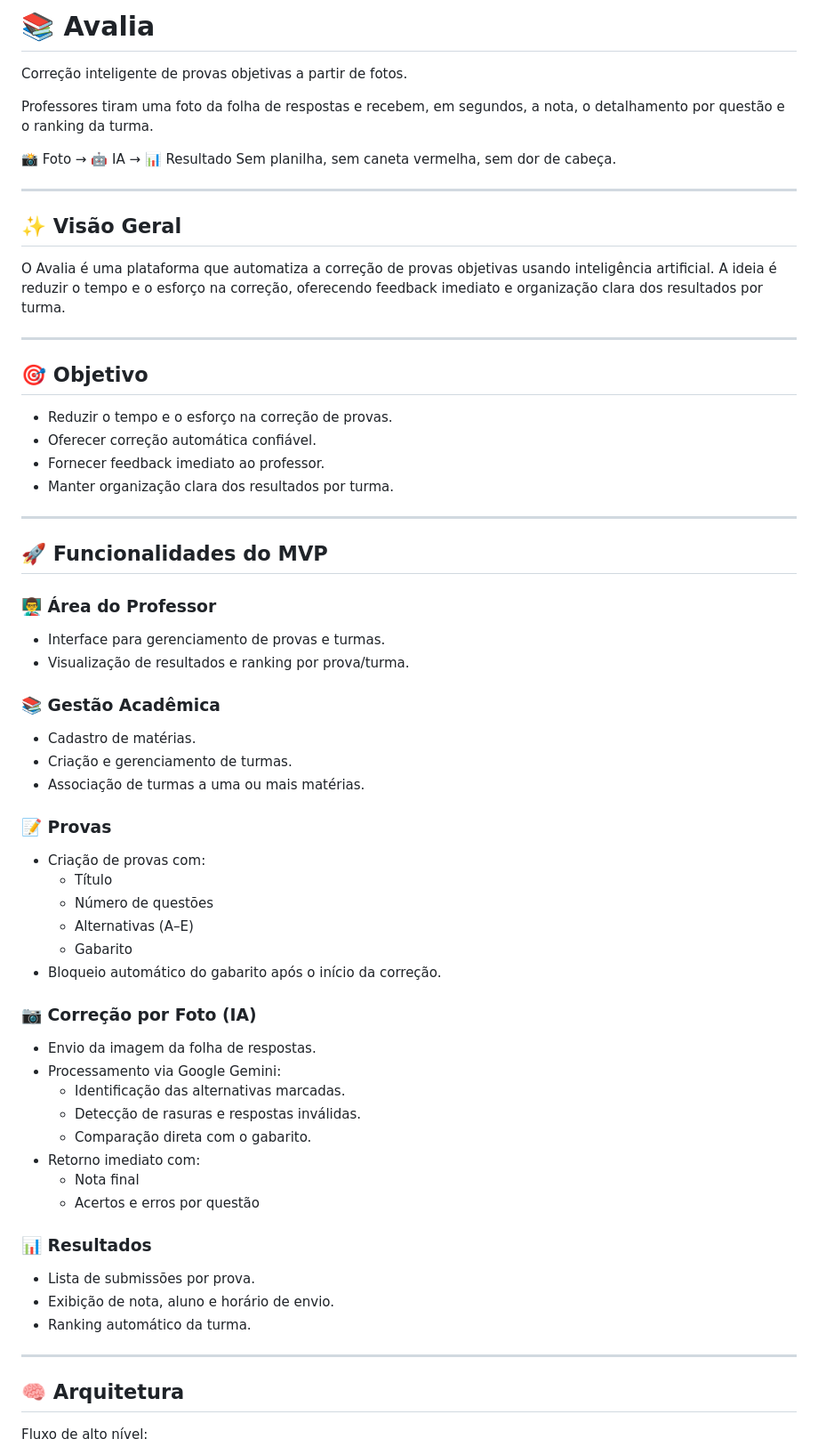
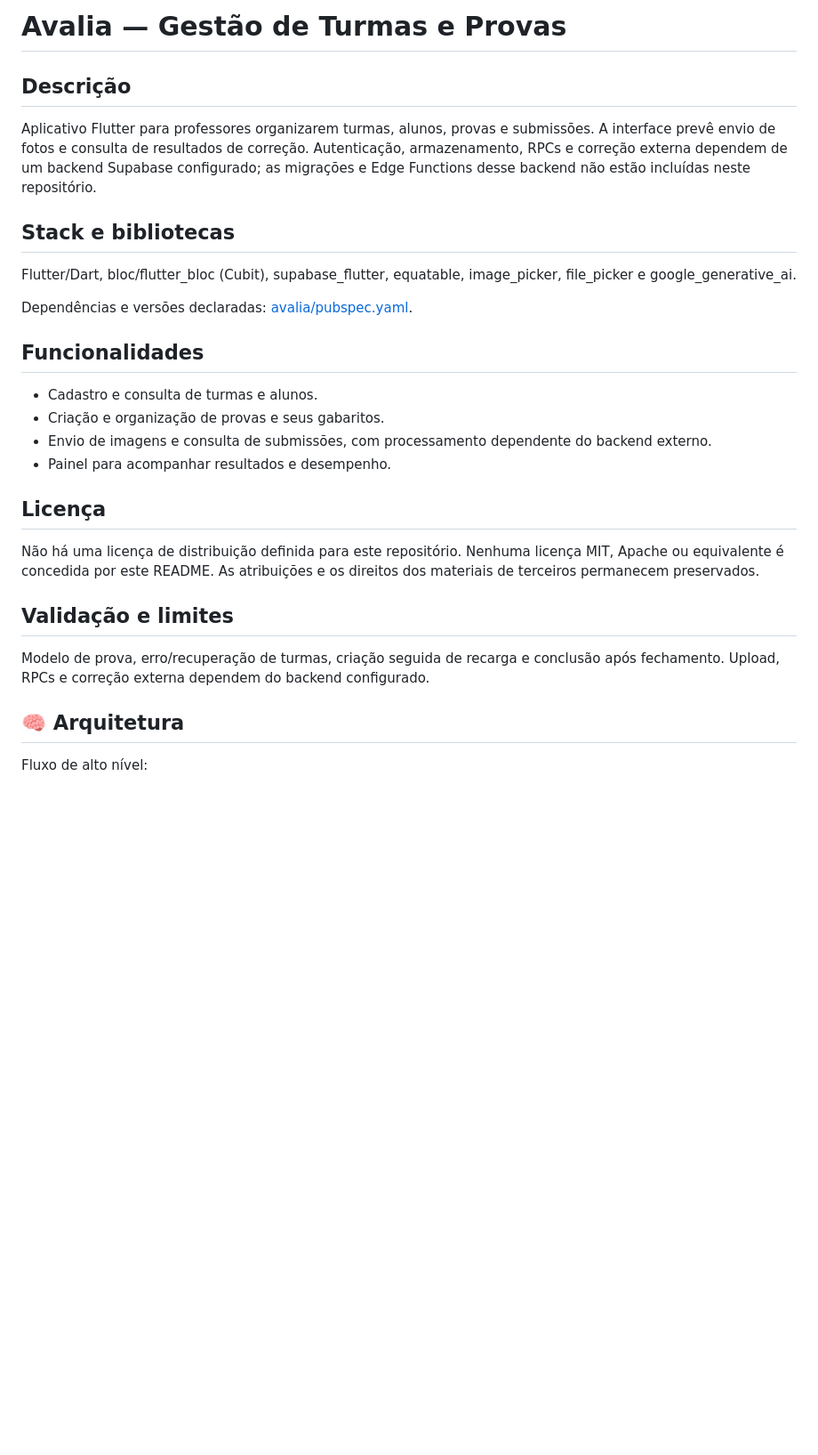
Before and after one commit to FloraRosaPupo/projeto_Avalia, a Markdown page: README.md, the part around one of its changes. Shown at 89% size. Drawn GitHub-style; blank space fills up the shorter version.

Commit message:
docs: padronizar apresentação, funcionalidades e licença

```diff
--- a/README.md
+++ b/README.md
@@ -1,69 +1,29 @@
-# 📚 Avalia
+# Avalia — Gestão de Turmas e Provas
 
-Correção inteligente de provas objetivas a partir de fotos.
+## Descrição
 
-Professores tiram uma foto da folha de respostas e recebem, em segundos, a nota, o detalhamento por questão e o ranking da turma.
+Aplicativo Flutter para professores organizarem turmas, alunos, provas e submissões. A interface prevê envio de fotos e consulta de resultados de correção. Autenticação, armazenamento, RPCs e correção externa dependem de um backend Supabase configurado; as migrações e Edge Functions desse backend não estão incluídas neste repositório.
 
-📸 Foto → 🤖 IA → 📊 Resultado
-Sem planilha, sem caneta vermelha, sem dor de cabeça.
+## Stack e bibliotecas
 
----
+Flutter/Dart, bloc/flutter_bloc (Cubit), supabase_flutter, equatable, image_picker, file_picker e google_generative_ai.
 
-## ✨ Visão Geral
+Dependências e versões declaradas: [avalia/pubspec.yaml](avalia/pubspec.yaml).
 
-O Avalia é uma plataforma que automatiza a correção de provas objetivas usando inteligência artificial. A ideia é reduzir o tempo e o esforço na correção, oferecendo feedback imediato e organização clara dos resultados por turma.
+## Funcionalidades
 
----
+- Cadastro e consulta de turmas e alunos.
+- Criação e organização de provas e seus gabaritos.
+- Envio de imagens e consulta de submissões, com processamento dependente do backend externo.
+- Painel para acompanhar resultados e desempenho.
 
-## 🎯 Objetivo
+## Licença
 
-- Reduzir o tempo e o esforço na correção de provas.
-- Oferecer correção automática confiável.
-- Fornecer feedback imediato ao professor.
-- Manter organização clara dos resultados por turma.
+Não há uma licença de distribuição definida para este repositório. Nenhuma licença MIT, Apache ou equivalente é concedida por este README. As atribuições e os direitos dos materiais de terceiros permanecem preservados.
 
----
+## Validação e limites
 
-## 🚀 Funcionalidades do MVP
-
-### 👨‍🏫 Área do Professor
-
-- Interface para gerenciamento de provas e turmas.
-- Visualização de resultados e ranking por prova/turma.
-
-### 📚 Gestão Acadêmica
-
-- Cadastro de matérias.
-- Criação e gerenciamento de turmas.
-- Associação de turmas a uma ou mais matérias.
-
-### 📝 Provas
-
-- Criação de provas com:
-  - Título
-  - Número de questões
-  - Alternativas (A–E)
-  - Gabarito
-- Bloqueio automático do gabarito após o início da correção.
-
-### 📷 Correção por Foto (IA)
-
-- Envio da imagem da folha de respostas.
-- Processamento via Google Gemini:
-  - Identificação das alternativas marcadas.
-  - Detecção de rasuras e respostas inválidas.
-  - Comparação direta com o gabarito.
-- Retorno imediato com:
-  - Nota final
-  - Acertos e erros por questão
-
-### 📊 Resultados
-
-- Lista de submissões por prova.
-- Exibição de nota, aluno e horário de envio.
-- Ranking automático da turma.
-
----
+Modelo de prova, erro/recuperação de turmas, criação seguida de recarga e conclusão após fechamento. Upload, RPCs e correção externa dependem do backend configurado.
 
 ## 🧠 Arquitetura
 
```
Also changed, not shown: other parts of README.md (+0 -29 lines).
